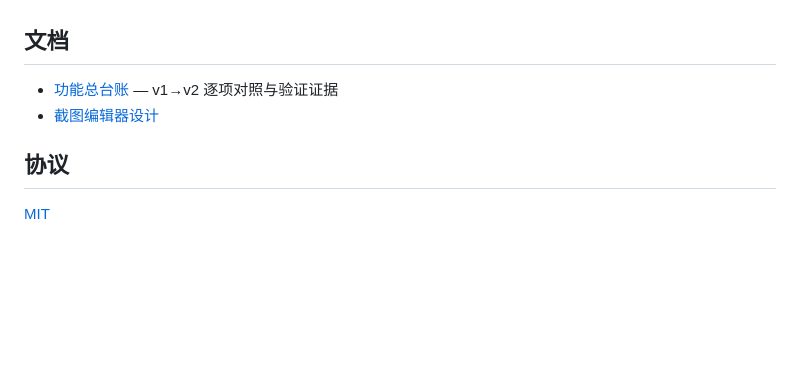
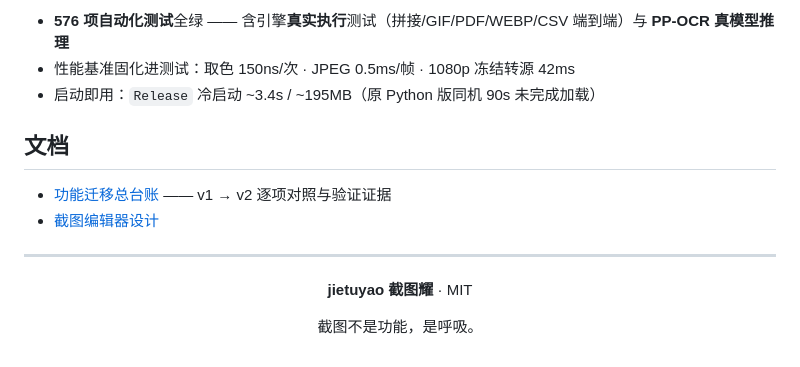
Before and after one commit to Jensen-Yao/jietuyao, a Markdown page: README.md, the part around one of its changes. Rendered like a GitHub page; blank space fills up the shorter version.

```diff
--- a/README.md
+++ b/README.md
@@ -32,9 +74,18 @@ dotnet test  src/Tests    # 576 项测试（引擎真实执行 + 性能基准）
+- **576 项自动化测试**全绿 —— 含引擎**真实执行**测试（拼接/GIF/PDF/WEBP/CSV 端到端）与 **PP-OCR 真模型推理**
+- 性能基准固化进测试：取色 150ns/次 · JPEG 0.5ms/帧 · 1080p 冻结转源 42ms
+- 启动即用：`Release` 冷启动 ~3.4s / ~195MB（原 Python 版同机 90s 未完成加载）
 
 ## 文档
 
-- [功能总台账](docs/feature-parity.md) — v1→v2 逐项对照与验证证据
+- [功能迁移总台账](docs/feature-parity.md) —— v1 → v2 逐项对照与验证证据
 - [截图编辑器设计](docs/M1-screenshot-editor.md)
 
-## 协议
+---
 
-[MIT](LICENSE)
+<div align="center">
+
+**jietuyao 截图耀** · MIT
+
+截图不是功能，是呼吸。
+
+</div>
```
Also changed, not shown: other parts of README.md (+64 -22 lines), images/logo.png (added).
